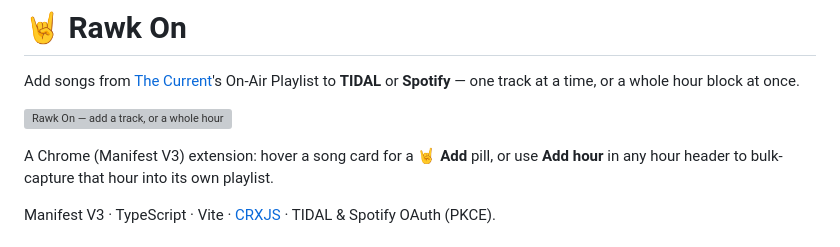
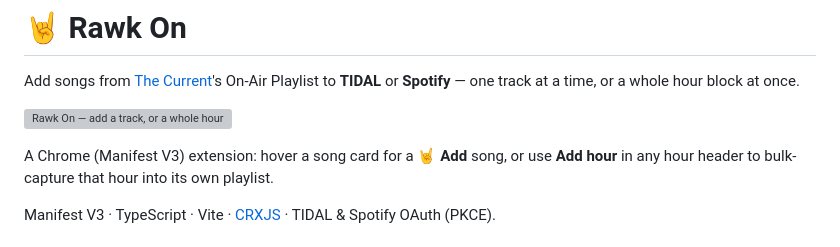
Before and after one commit to ry-ops/rawk-on, a Markdown page: README.md, the part around the change. Rendered like a GitHub page; grey boxes are pictures that could not be loaded.

```diff
--- a/README.md
+++ b/README.md
@@ -5,7 +5,7 @@ On-Air Playlist to **TIDAL** or **Spotify** — one track at a time, or a whole
 
 ![Rawk On — add a track, or a whole hour](docs/demo-vinyl.svg)
 
-A Chrome (Manifest V3) extension: hover a song card for a 🤘 **Add** pill, or use
+A Chrome (Manifest V3) extension: hover a song card for a 🤘 **Add** song, or use
 **Add hour** in any hour header to bulk-capture that hour into its own playlist.
 
 Manifest V3 · TypeScript · Vite · [CRXJS](https://crxjs.dev) · TIDAL & Spotify OAuth (PKCE).
```
